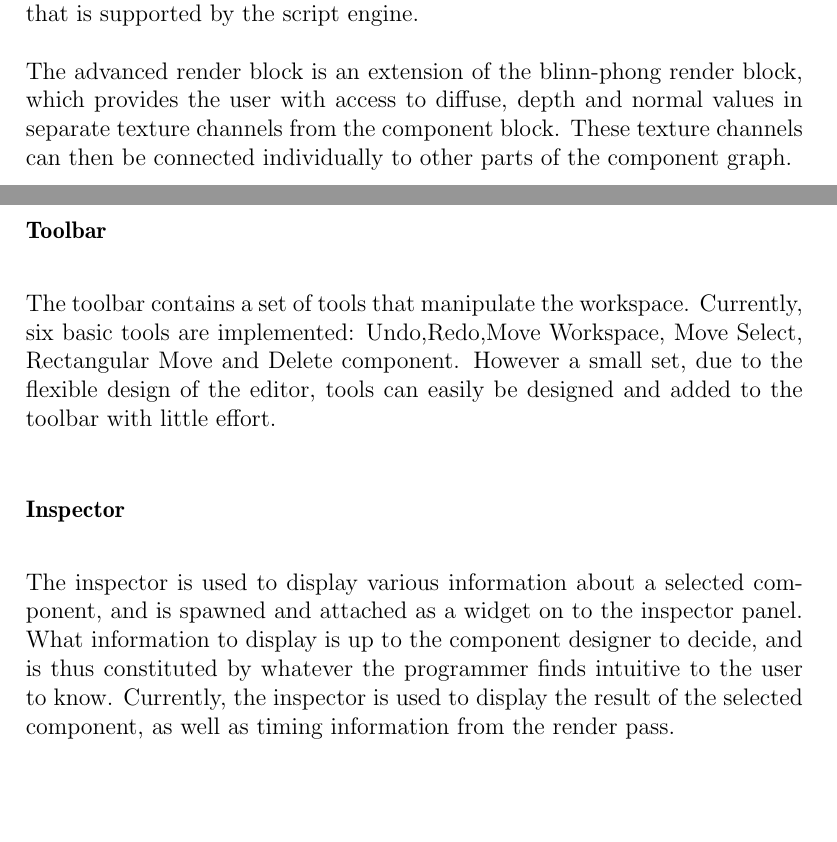
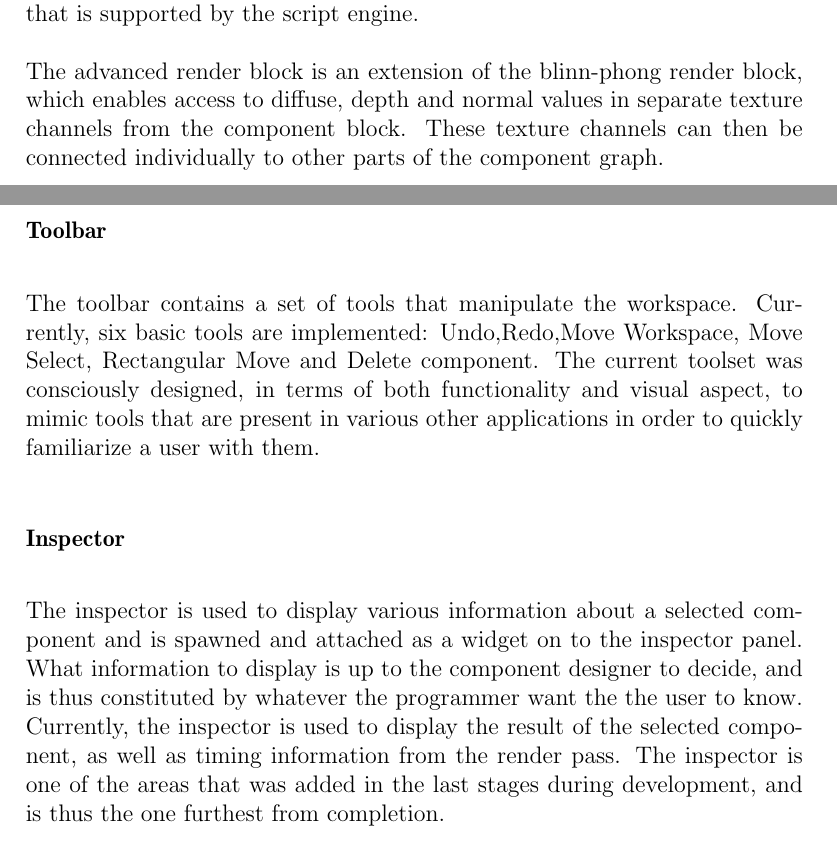
Before and after one commit to pxf/derp, a LaTeX thesis (DERP/report/report.tex, which reads DERP/report/tex/chapters/chapter3_editor.tex): two parts of pages 17 and 18 of 24, joined at a grey line, cut so that both start at the same text, the shorter picture padded with empty space. Compiled offline with pdfLaTeX.

Commit message:
poop'd my pants

```diff
--- a/DERP/report/tex/chapters/chapter3_editor.tex
+++ b/DERP/report/tex/chapters/chapter3_editor.tex
@@ -71,10 +71,10 @@ The components are divided into four basic subclasses: Render, Auxiliary, Post-P
 \pic[0.65]{img/rendercomponent.png}{\emph{Left:} The basic render component. \emph{Right:} The advanced version of the render component, which has two extra outputs.}
 The render block is the central component when rendering a 3D scene, however not required to produce an output. The prototype currently contains two simple render blocks: blinn-phong and advanced. The blinn-phong render block requires at least six standard inputs in order to render: Camera Position, Camera Lookat, Light Position, Light Color, Model and Texture, with the constraint that the last two inputs must be either Texture or Model auxiliary component blocks. The other four inputs can consist of only numeric values and can thus be connected by script blocks, static numeric blocks or basically anything that yields data in Vec3 form. For example, the camera position can be designed to follow a certain node-path calculated by a spline algorithm, a sinus function, mouse coordinates or anything you can think of that is supported by the script engine.
 
-The advanced render block is an extension of the blinn-phong render block, which provides the user with access to diffuse, depth and normal values in separate texture channels from the component block. These texture channels can then be connected individually to other parts of the component graph.
+The advanced render block is an extension of the blinn-phong render block, which enables access to diffuse, depth and normal values in separate texture channels from the component block. These texture channels can then be connected individually to other parts of the component graph.
 
 \subsubsection{Toolbar}
-The toolbar contains a set of tools that manipulate the workspace. Currently, six basic tools are implemented: Undo,Redo,Move Workspace, Move Select, Rectangular Move and Delete component. However a small set, due to the flexible design of the editor, tools can easily be designed and added to the toolbar with little effort.
+The toolbar contains a set of tools that manipulate the workspace. Currently, six basic tools are implemented: Undo,Redo,Move Workspace, Move Select, Rectangular Move and Delete component. The current toolset was consciously designed, in terms of both functionality and visual aspect, to mimic tools that are present in various other applications in order to quickly familiarize a user with them.
 
 \subsubsection{Inspector}
-The inspector is used to display various information about a selected component, and is spawned and attached as a widget on to the inspector panel. What information to display is up to the component designer to decide, and is thus constituted by whatever the programmer finds intuitive to the user to know. Currently, the inspector is used to display the result of the selected component, as well as timing information from the render pass.
+The inspector is used to display various information about a selected component and is spawned and attached as a widget on to the inspector panel. What information to display is up to the component designer to decide, and is thus constituted by whatever the programmer want the the user to know. Currently, the inspector is used to display the result of the selected component, as well as timing information from the render pass. The inspector is one of the areas that was added in the last stages during development, and is thus the one furthest from completion.
```
